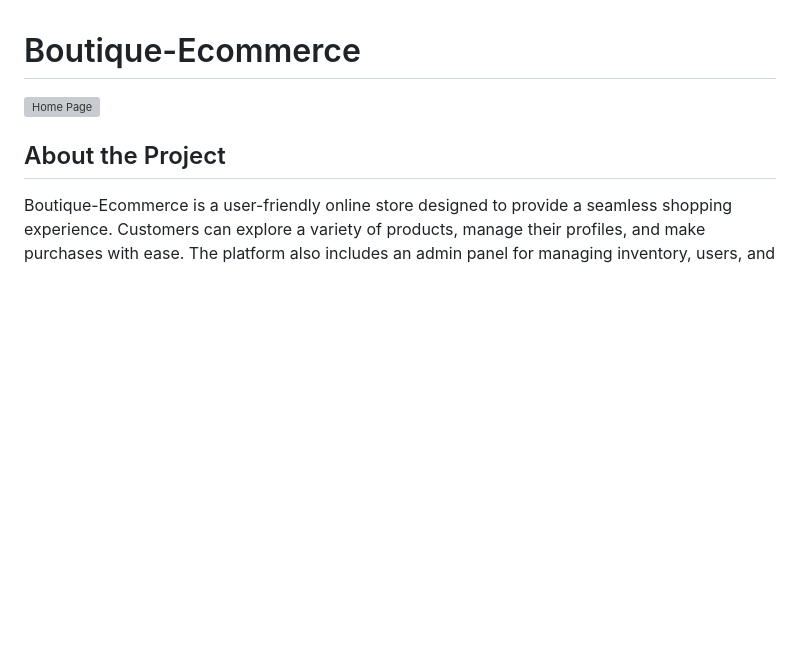
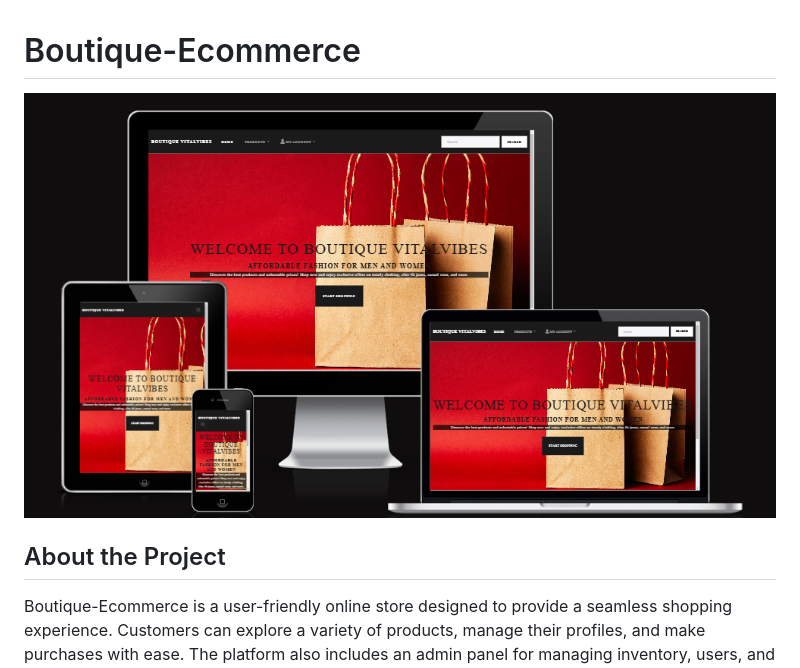
Before and after one commit to BadrAlioui/boutique_shop, a Markdown page: README.md, the part around the change. Rendered like a GitHub page; pictures changed too: images/responsive.png (added); blank space fills up the shorter version; grey boxes are pictures that could not be loaded.

Commit message:
Chanegd the fooster to add another link facebook and a picture in readme

```diff
--- a/README.md
+++ b/README.md
@@ -1,6 +1,6 @@
 # Boutique-Ecommerce
 
-![Home Page](<!-- Add your image link here -->)
+![Home Page](/images/responsive.png)
 
 ## About the Project
 
```
Also changed, not shown: 1 other file.
